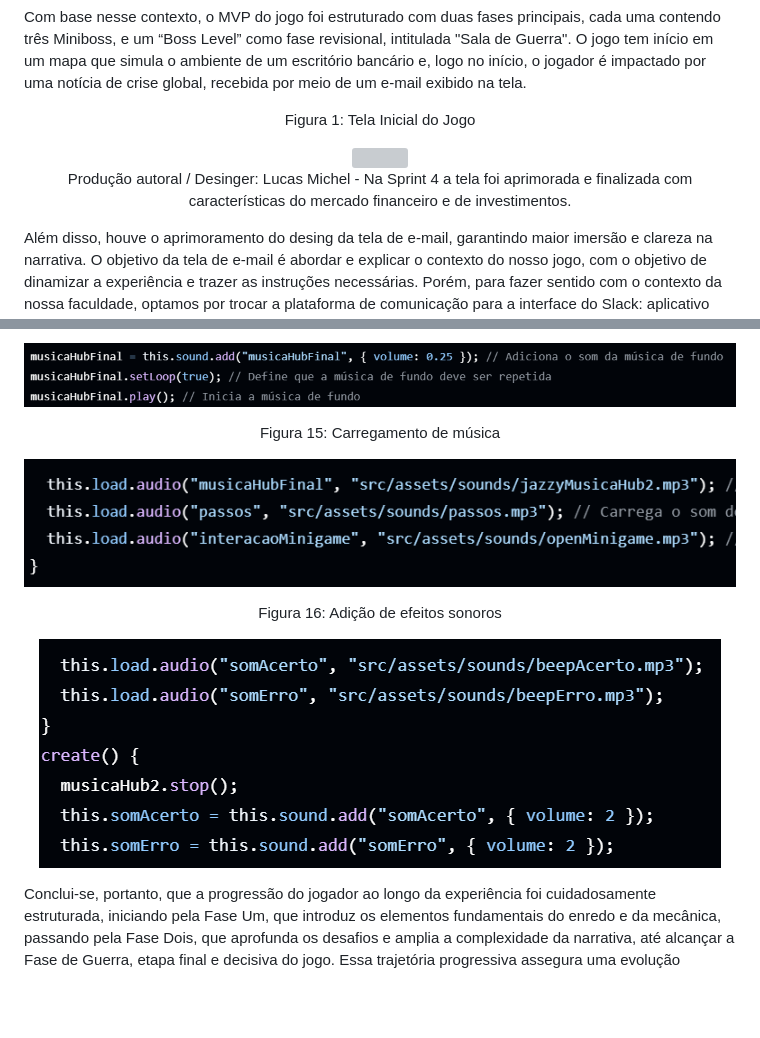
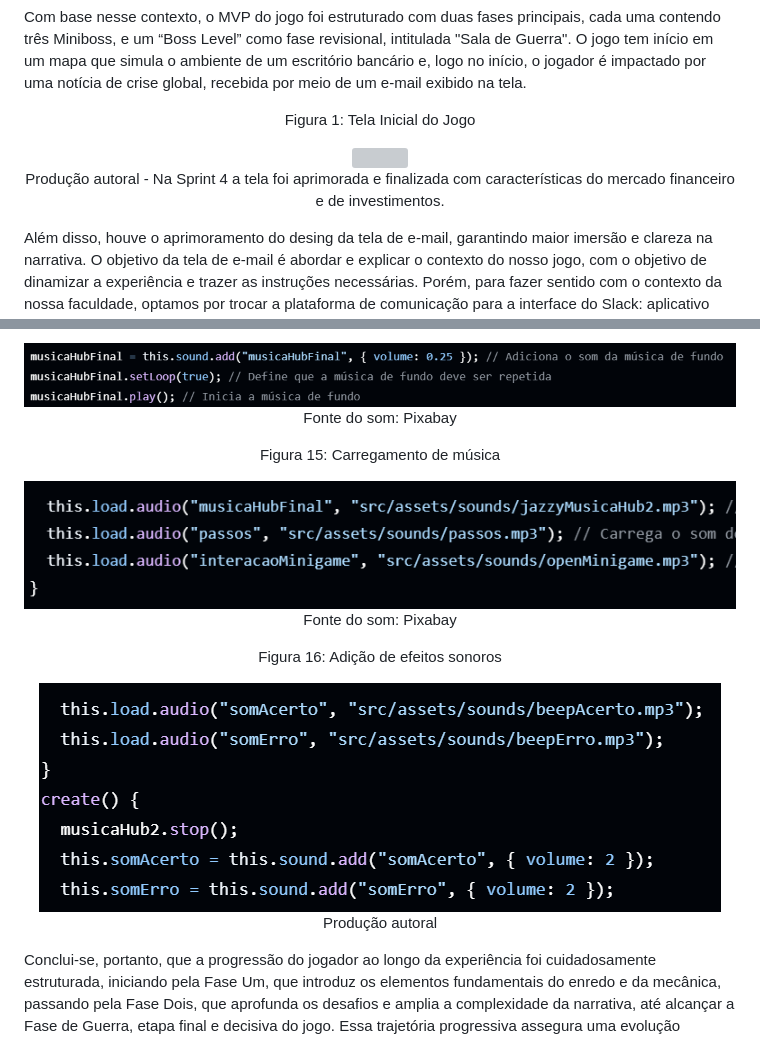
Before and after one commit to joaocardosodias/Capital-Downfall, a Markdown page: documents/gdd.md, 2 parts joined by grey strips. Rendered like a GitHub page; blank space fills up the shorter version; grey boxes are pictures that could not be loaded.

```diff
--- a/documents/gdd.md
+++ b/documents/gdd.md
@@ -1201,7 +1201,7 @@ Com base nesse contexto, o MVP do jogo foi estruturado com duas fases principais
 <div align="center">
 <p> Figura 1: Tela Inicial do Jogo</p>
 <img src="../assets/gdd_4.4/menuinicial55_360.gif">
-<p>Produção autoral / Desinger: Lucas Michel - Na Sprint 4 a tela foi aprimorada e finalizada com características do mercado financeiro e de investimentos. </p>
+<p>Produção autoral - Na Sprint 4 a tela foi aprimorada e finalizada com características do mercado financeiro e de investimentos. </p>
 </div>
 
 
@@ -1302,19 +1302,19 @@ Para aprimorar o MVP, nessa Sprint adicionamos sons para complementar o jogo. A
 <div align="center">
 <p> Figura 14: Adiciona música na Sala de Guerra</p>
 <img src="../assets/gdd_4.4/code3.png">
-<p> </p>
+<p> Fonte do som: Pixabay </p>
 </div>
 
 <div align="center">
 <p> Figura 15: Carregamento de música</p>
 <img src="../assets/gdd_4.4/code4.png">
-<p> </p>
+<p> Fonte do som: Pixabay </p>
 </div>
 
 <div align="center">
 <p> Figura 16: Adição de efeitos sonoros</p>
 <img src="../assets/gdd_4.4/code1.png">
-<p> </p>
+<p> Produção autoral</p>
 </div>
 
 
```
Also changed, not shown: other parts of documents/gdd.md (+4 -4 lines).
